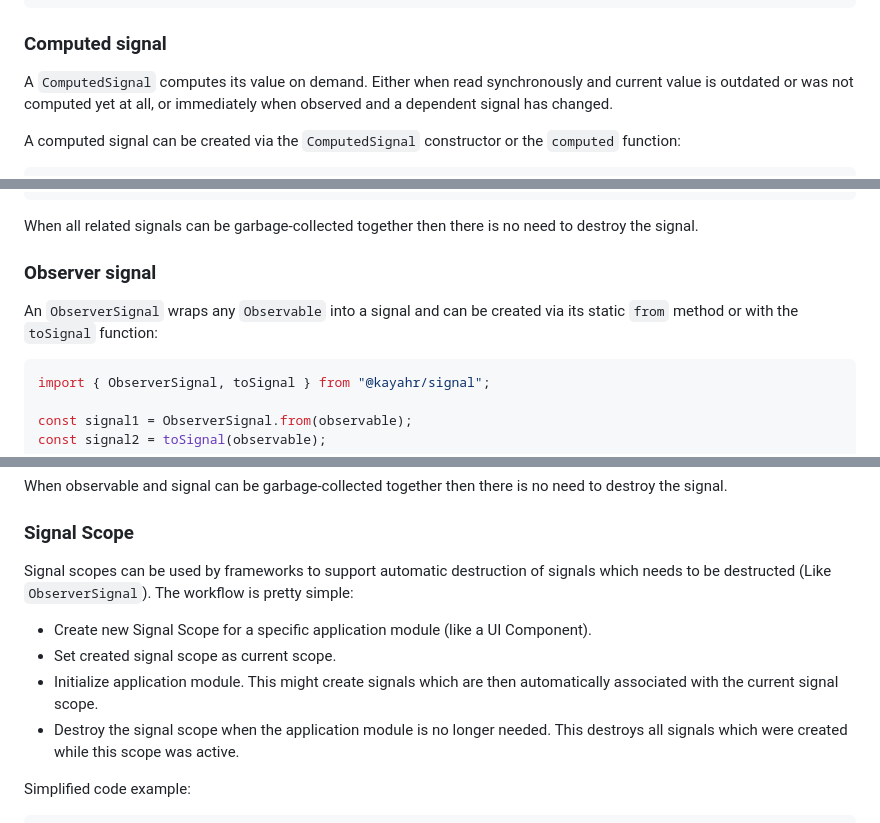
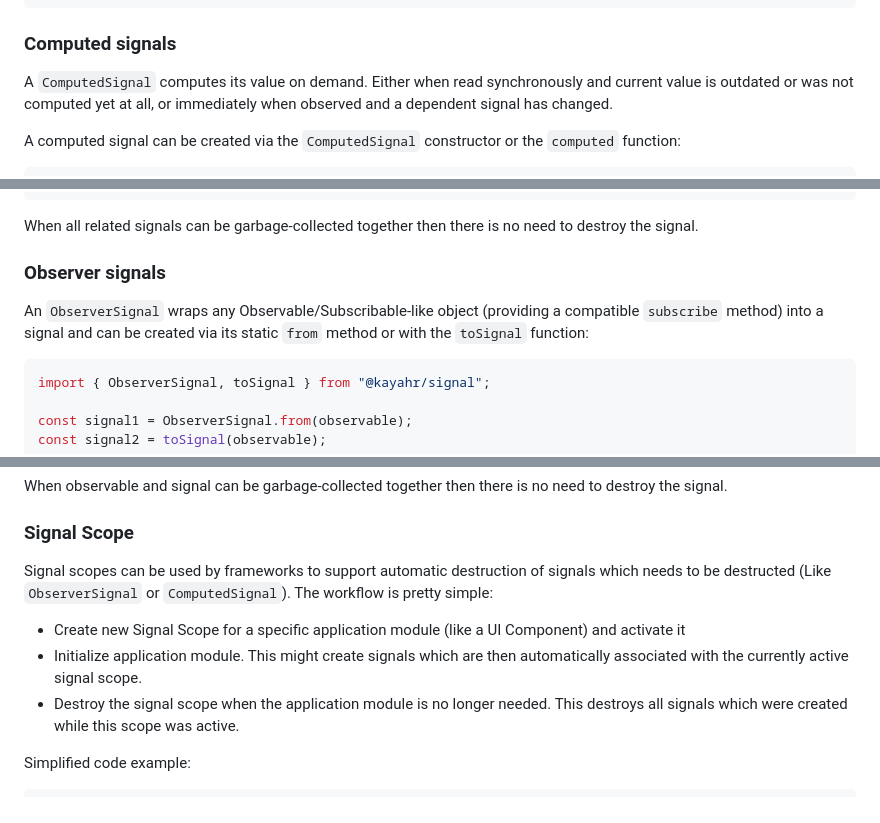
Before and after one commit to kayahr/signal, a Markdown page: README.md, 3 parts joined by grey strips. Rendered like a GitHub page.

Commit message:
Documentation fixes

````diff
--- a/README.md
+++ b/README.md
@@ -49,7 +49,7 @@ subscription.unsubscribe();
 signal.set(3); // Doesn't call observer because no longer subscribed
 ```
 
-### Computed signal
+### Computed signals
 
 A `ComputedSignal` computes its value on demand. Either when read synchronously and current value is outdated or was not computed yet at all, or immediately when observed and a dependent signal has changed.
 
@@ -90,9 +90,9 @@ signal.destroy();
 When all related signals can be garbage-collected together then there is no need to destroy the signal.
 
 
-### Observer signal
+### Observer signals
 
-An `ObserverSignal` wraps any `Observable` into a signal and can be created via its static `from` method or with the `toSignal` function:
+An `ObserverSignal` wraps any Observable/Subscribable-like object (providing a compatible `subscribe` method) into a signal and can be created via its static `from` method or with the `toSignal` function:
 
 ```typescript
 import { ObserverSignal, toSignal } from "@kayahr/signal";
@@ -129,11 +129,10 @@ When observable and signal can be garbage-collected together then there is no ne
 
 ### Signal Scope
 
-Signal scopes can be used by frameworks to support automatic destruction of signals which needs to be destructed (Like `ObserverSignal`). The workflow is pretty simple:
+Signal scopes can be used by frameworks to support automatic destruction of signals which needs to be destructed (Like `ObserverSignal` or `ComputedSignal`). The workflow is pretty simple:
 
-* Create new Signal Scope for a specific application module (like a UI Component).
-* Set created signal scope as current scope.
-* Initialize application module. This might create signals which are then automatically associated with the current signal scope.
+* Create new Signal Scope for a specific application module (like a UI Component) and activate it
+* Initialize application module. This might create signals which are then automatically associated with the currently active signal scope.
 * Destroy the signal scope when the application module is no longer needed. This destroys all signals which were created while this scope was active.
 
 Simplified code example:
````
